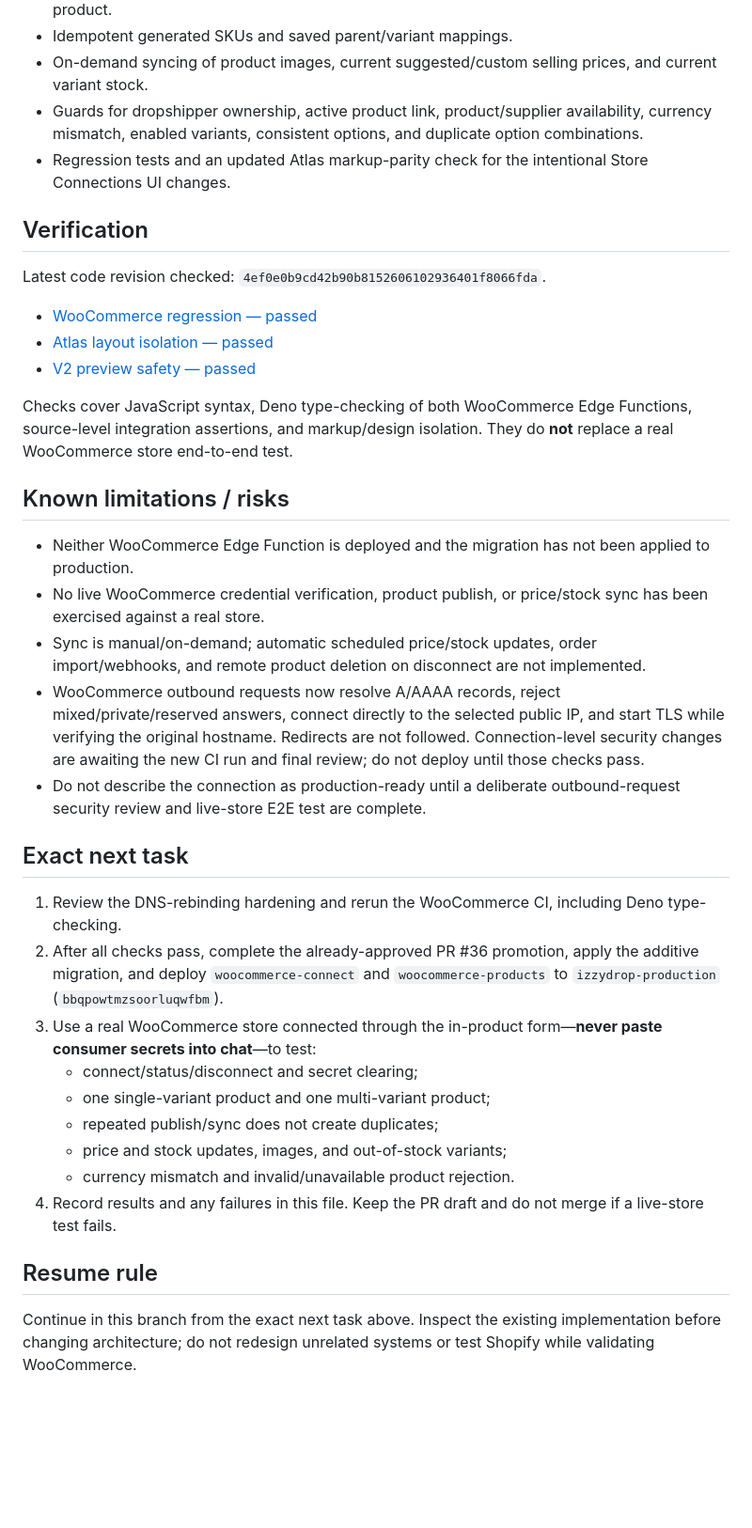
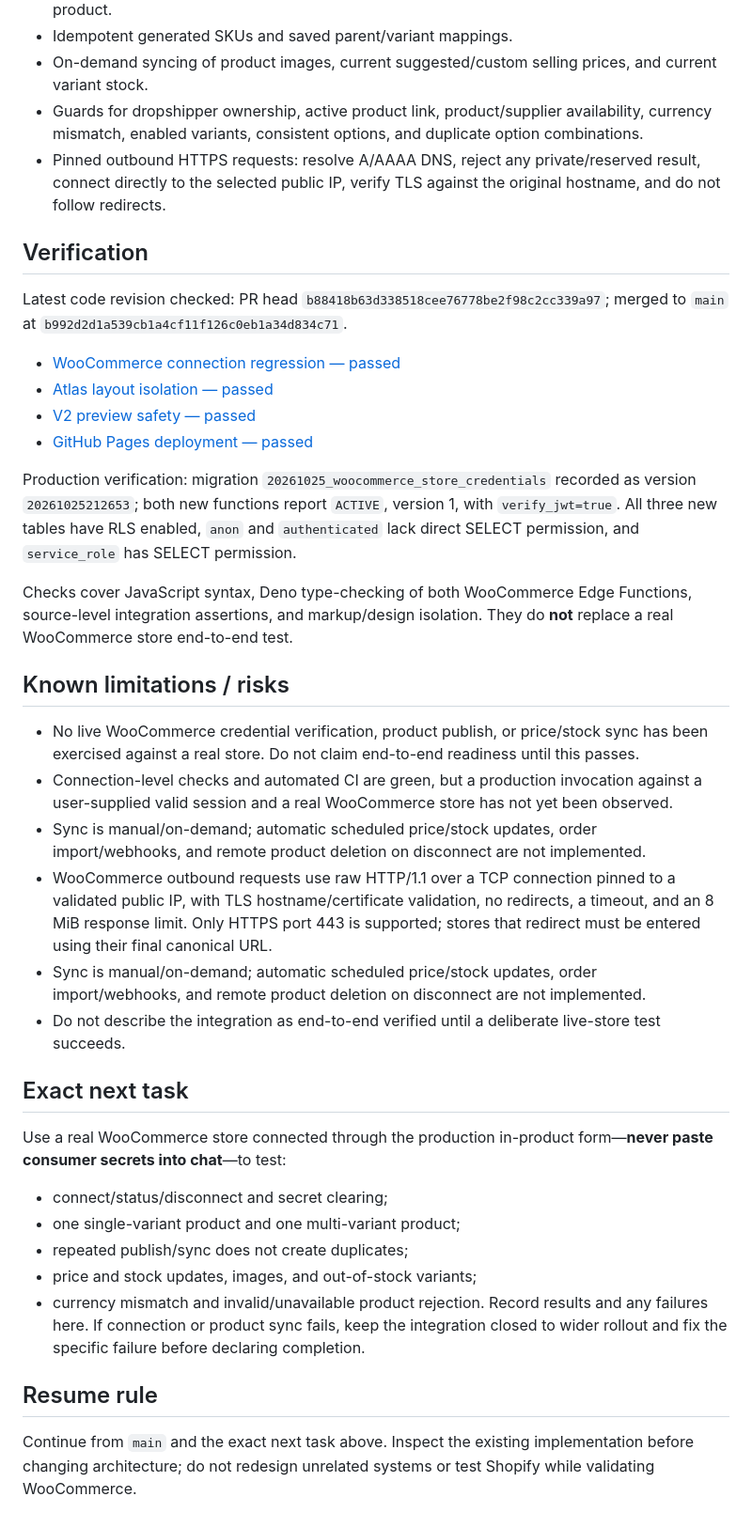
Before and after one commit to youssefhellal05/izzydrop-web, a Markdown page: PROJECT_CHECKPOINT.md, the part around one of its changes. Shown at 94% size. GitHub-like rendering; blank space fills up the shorter version.

Commit message:
Update project checkpoint after WooCommerce rollout

```diff
--- a/PROJECT_CHECKPOINT.md
+++ b/PROJECT_CHECKPOINT.md
@@ -24,38 +24,40 @@
 - Idempotent generated SKUs and saved parent/variant mappings.
 - On-demand syncing of product images, current suggested/custom selling prices, and current variant stock.
 - Guards for dropshipper ownership, active product link, product/supplier availability, currency mismatch, enabled variants, consistent options, and duplicate option combinations.
-- Regression tests and an updated Atlas markup-parity check for the intentional Store Connections UI changes.
+- Pinned outbound HTTPS requests: resolve A/AAAA DNS, reject any private/reserved result, connect directly to the selected public IP, verify TLS against the original hostname, and do not follow redirects.
 
 ## Verification
 
-Latest code revision checked: `4ef0e0b9cd42b90b8152606102936401f8066fda`.
+Latest code revision checked: PR head `b88418b63d338518cee76778be2f98c2cc339a97`; merged to `main` at `b992d2d1a539cb1a4cf11f126c0eb1a34d834c71`.
 
-- [WooCommerce regression — passed](https://github.com/youssefhellal05/izzydrop-web/actions/runs/40234326954)
-- [Atlas layout isolation — passed](https://github.com/youssefhellal05/izzydrop-web/actions/runs/40234326957)
-- [V2 preview safety — passed](https://github.com/youssefhellal05/izzydrop-web/actions/runs/40234327035)
+- [WooCommerce connection regression — passed](https://github.com/youssefhellal05/izzydrop-web/actions/runs/40235448799)
+- [Atlas layout isolation — passed](https://github.com/youssefhellal05/izzydrop-web/actions/runs/40235448832)
+- [V2 preview safety — passed](https://github.com/youssefhellal05/izzydrop-web/actions/runs/40235448777)
+- [GitHub Pages deployment — passed](https://github.com/youssefhellal05/izzydrop-web/actions/runs/40235629545)
+
+Production verification: migration `20261025_woocommerce_store_credentials` recorded as version `20261025212653`; both new functions report `ACTIVE`, version 1, with `verify_jwt=true`. All three new tables have RLS enabled, `anon` and `authenticated` lack direct SELECT permission, and `service_role` has SELECT permission.
 
 Checks cover JavaScript syntax, Deno type-checking of both WooCommerce Edge Functions, source-level integration assertions, and markup/design isolation. They do **not** replace a real WooCommerce store end-to-end test.
 
 ## Known limitations / risks
 
-- Neither WooCommerce Edge Function is deployed and the migration has not been applied to production.
-- No live WooCommerce credential verification, product publish, or price/stock sync has been exercised against a real store.
+- No live WooCommerce credential verification, product publish, or price/stock sync has been exercised against a real store. Do not claim end-to-end readiness until this passes.
+- Connection-level checks and automated CI are green, but a production invocation against a user-supplied valid session and a real WooCommerce store has not yet been observed.
 - Sync is manual/on-demand; automatic scheduled price/stock updates, order import/webhooks, and remote product deletion on disconnect are not implemented.
-- WooCommerce outbound requests now resolve A/AAAA records, reject mixed/private/reserved answers, connect directly to the selected public IP, and start TLS while verifying the original hostname. Redirects are not followed. Connection-level security changes are awaiting the new CI run and final review; do not deploy until those checks pass.
-- Do not describe the connection as production-ready until a deliberate outbound-request security review and live-store E2E test are complete.
+- WooCommerce outbound requests use raw HTTP/1.1 over a TCP connection pinned to a validated public IP, with TLS hostname/certificate validation, no redirects, a timeout, and an 8 MiB response limit. Only HTTPS port 443 is supported; stores that redirect must be entered using their final canonical URL.
+- Sync is manual/on-demand; automatic scheduled price/stock updates, order import/webhooks, and remote product deletion on disconnect are not implemented.
+- Do not describe the integration as end-to-end verified until a deliberate live-store test succeeds.
 
 ## Exact next task
 
-1. Review the DNS-rebinding hardening and rerun the WooCommerce CI, including Deno type-checking.
-2. After all checks pass, complete the already-approved PR #36 promotion, apply the additive migration, and deploy `woocommerce-connect` and `woocommerce-products` to `izzydrop-production` (`bbqpowtmzsoorluqwfbm`).
-3. Use a real WooCommerce store connected through the in-product form—**never paste consumer secrets into chat**—to test:
+Use a real WooCommerce store connected through the production in-product form—**never paste consumer secrets into chat**—to test:
    - connect/status/disconnect and secret clearing;
    - one single-variant product and one multi-variant product;
    - repeated publish/sync does not create duplicates;
    - price and stock updates, images, and out-of-stock variants;
    - currency mismatch and invalid/unavailable product rejection.
-4. Record results and any failures in this file. Keep the PR draft and do not merge if a live-store test fails.
+Record results and any failures here. If connection or product sync fails, keep the integration closed to wider rollout and fix the specific failure before declaring completion.
 
 ## Resume rule
 
-Continue in this branch from the exact next task above. Inspect the existing implementation before changing architecture; do not redesign unrelated systems or test Shopify while validating WooCommerce.
+Continue from `main` and the exact next task above. Inspect the existing implementation before changing architecture; do not redesign unrelated systems or test Shopify while validating WooCommerce.
```
Also changed, not shown: other parts of PROJECT_CHECKPOINT.md (+4 -4 lines).
